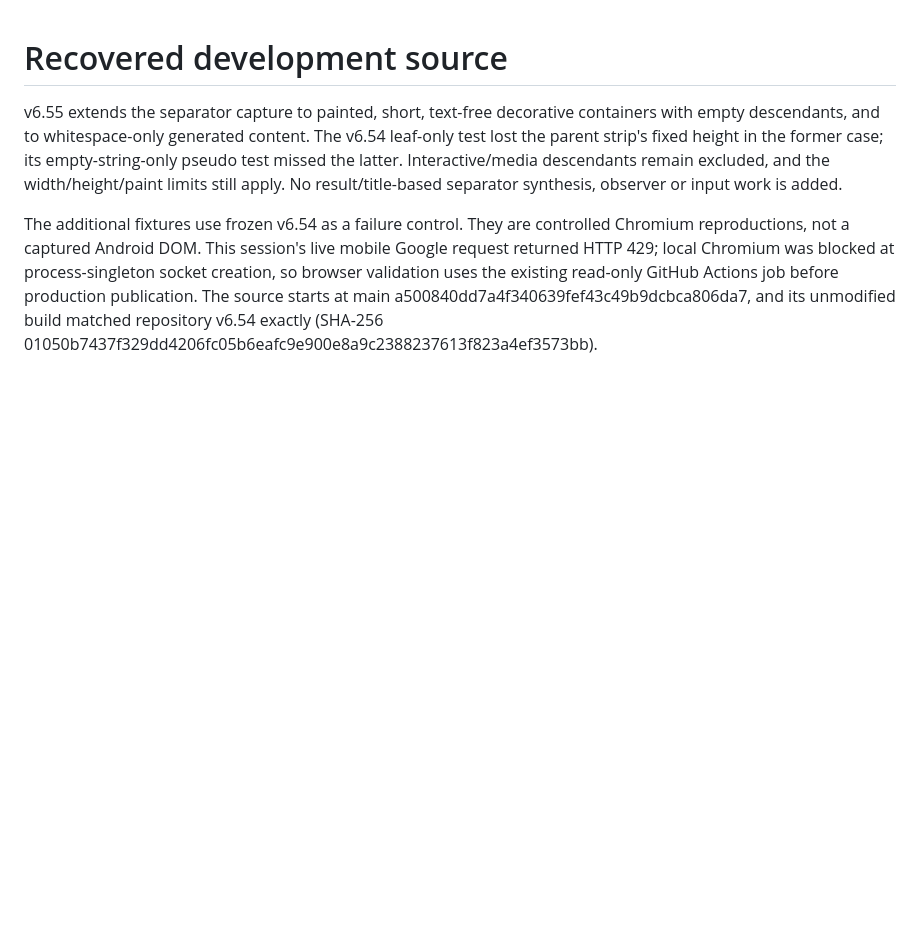
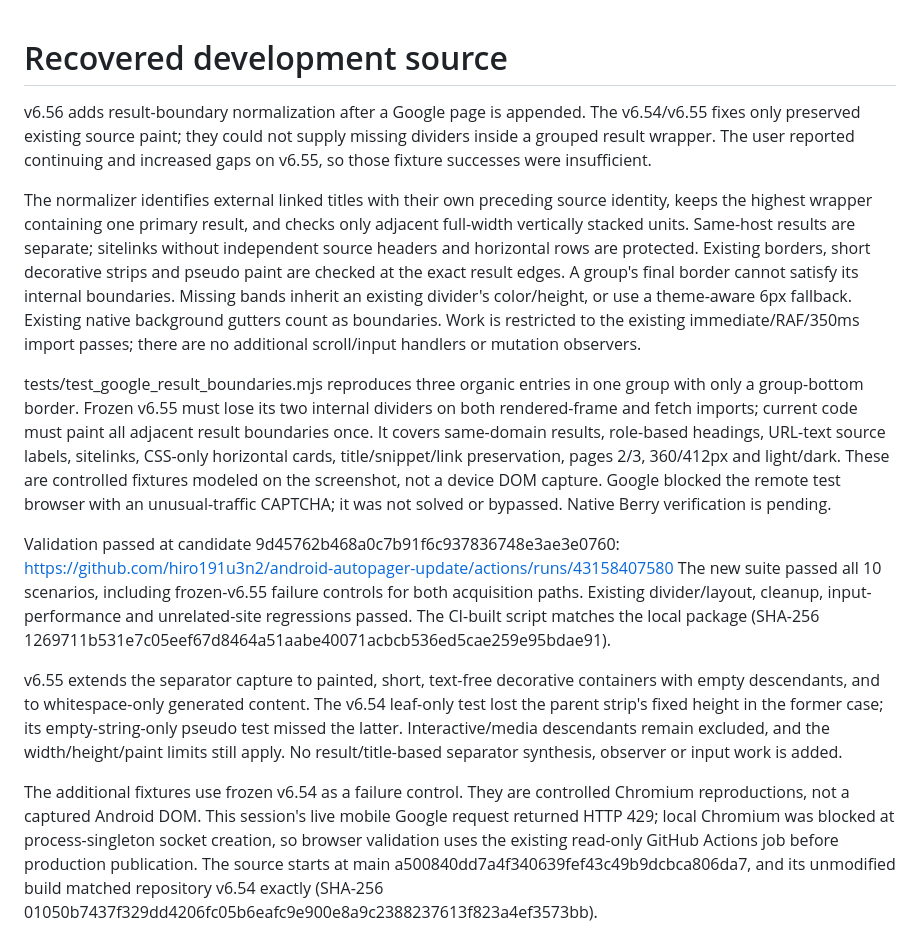
Before and after one commit to hiro191u3n2/android-autopager-update, a Markdown page: DEVELOPMENT.md, the part around the change. Drawn GitHub-style; blank space fills up the shorter version.

Commit message:
Preserve v6.56.0 result boundary source and tests

```diff
--- a/DEVELOPMENT.md
+++ b/DEVELOPMENT.md
@@ -1,4 +1,38 @@
 # Recovered development source
+
+v6.56 adds result-boundary normalization after a Google page is appended. The
+v6.54/v6.55 fixes only preserved existing source paint; they could not supply
+missing dividers inside a grouped result wrapper. The user reported continuing
+and increased gaps on v6.55, so those fixture successes were insufficient.
+
+The normalizer identifies external linked titles with their own preceding
+source identity, keeps the highest wrapper containing one primary result, and
+checks only adjacent full-width vertically stacked units. Same-host results
+are separate; sitelinks without independent source headers and horizontal rows
+are protected. Existing borders, short decorative strips and pseudo paint are
+checked at the exact result edges. A group's final border cannot satisfy its
+internal boundaries. Missing bands inherit an existing divider's color/height,
+or use a theme-aware 6px fallback. Existing native background gutters count as
+boundaries. Work is restricted to the existing immediate/RAF/350ms import
+passes; there are no additional scroll/input handlers or mutation observers.
+
+tests/test_google_result_boundaries.mjs reproduces three organic entries in
+one group with only a group-bottom border. Frozen v6.55 must lose its two
+internal dividers on both rendered-frame and fetch imports; current code must
+paint all adjacent result boundaries once. It covers same-domain results,
+role-based headings, URL-text source labels, sitelinks, CSS-only horizontal
+cards, title/snippet/link preservation, pages 2/3, 360/412px and light/dark.
+These are controlled fixtures modeled on the screenshot, not a device DOM
+capture. Google blocked the remote test browser with an unusual-traffic
+CAPTCHA; it was not solved or bypassed. Native Berry verification is pending.
+
+Validation passed at candidate 9d45762b468a0c7b91f6c937836748e3ae3e0760:
+https://github.com/hiro191u3n2/android-autopager-update/actions/runs/43158407580
+The new suite passed all 10 scenarios, including frozen-v6.55 failure controls
+for both acquisition paths. Existing divider/layout, cleanup, input-performance
+and unrelated-site regressions passed. The CI-built script matches the local
+package (SHA-256
+1269711b531e7c05eef67d8464a51aabe40071acbcb536ed5cae259e95bdae91).
 
 v6.55 extends the separator capture to painted, short, text-free decorative
 containers with empty descendants, and to whitespace-only generated content.
```
